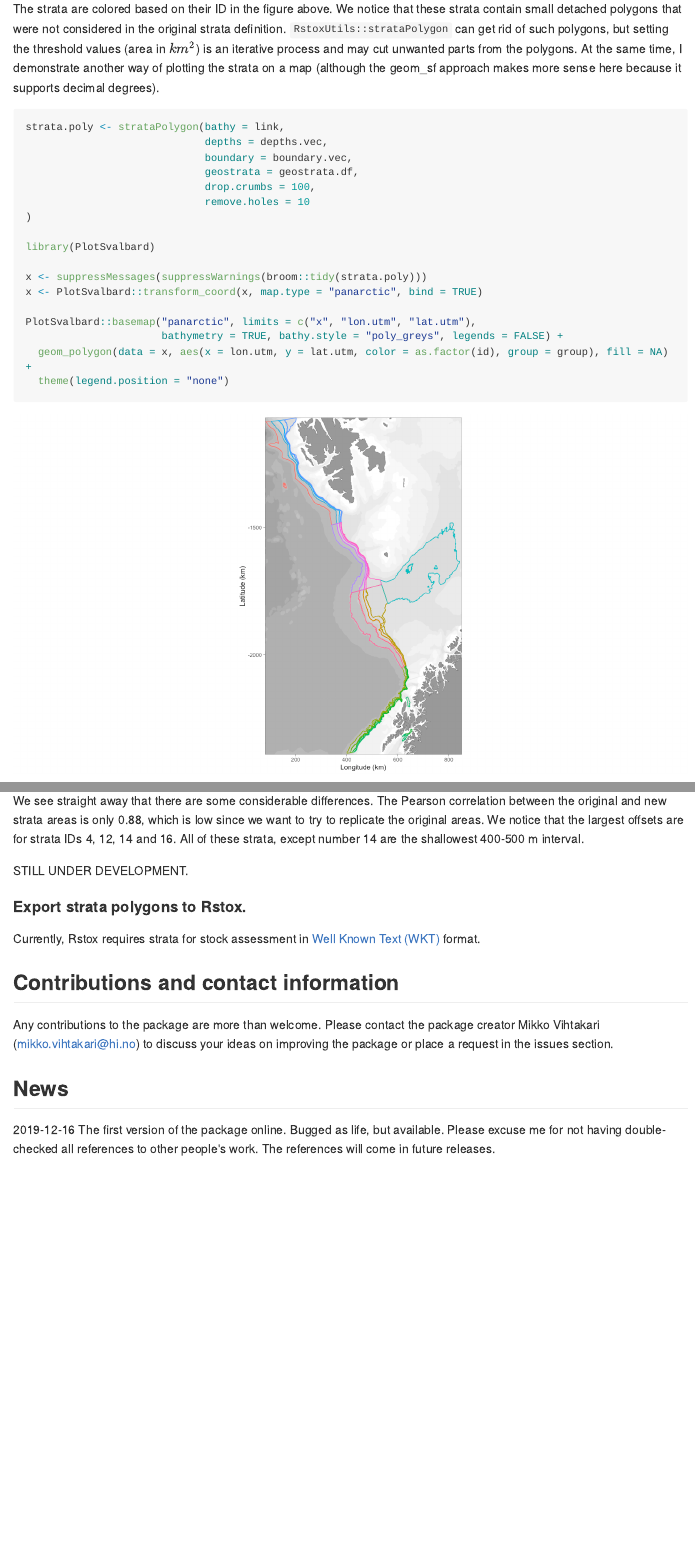
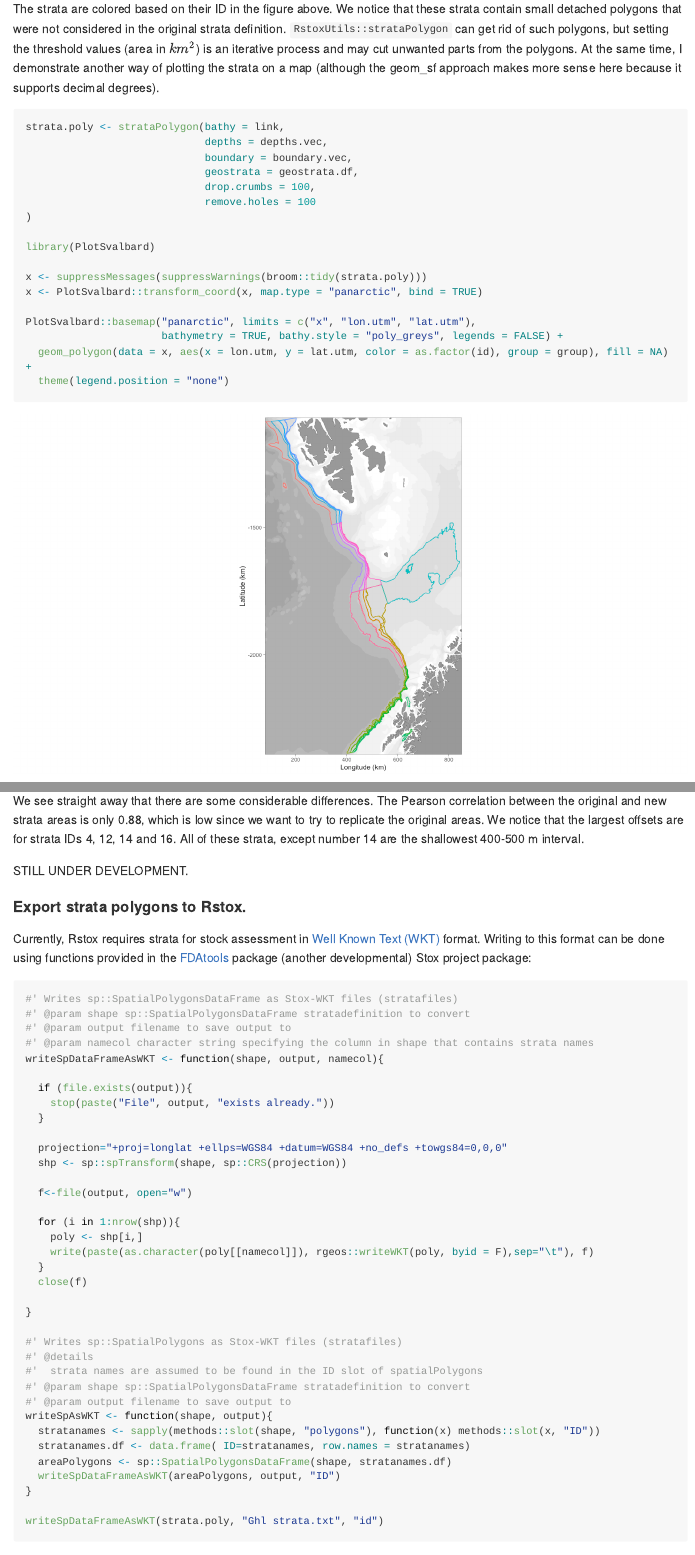
Before and after one commit to DeepWaterIMR/RstoxUtils, an R Markdown document (README.Rmd): the page in a window 1100 px wide, from 5770 px down, and a second part further down, joined at a grey line. The pictures show the output file README.md that the author committed with the source, drawn offline in the style of GitHub; long lines of code are wrapped.

Commit message:
Improved README

````diff
--- a/README.Rmd
+++ b/README.Rmd
@@ -158,7 +158,7 @@ strata.poly <- strataPolygon(bathy = link,
                              boundary = boundary.vec,
                              geostrata = geostrata.df,
                              drop.crumbs = 100,
-                             remove.holes = 10
+                             remove.holes = 100
 )
 
 library(PlotSvalbard)
@@ -297,7 +297,47 @@ STILL UNDER DEVELOPMENT.
 
 #### Export strata polygons to Rstox.
 
-Currently, Rstox requires strata for stock assessment in [Well Known Text (WKT)](https://en.wikipedia.org/wiki/Well-known_text_representation_of_geometry) format.
+Currently, Rstox requires strata for stock assessment in [Well Known Text (WKT)](https://en.wikipedia.org/wiki/Well-known_text_representation_of_geometry) format. Writing to this format can be done using functions provided in the [FDAtools](https://github.com/Sea2Data/FDAtools/blob/master/stoxReca/stratafiles/stratafiles.R) package (another developmental) Stox project package:
+
+```{r message=FALSE, warning=FALSE, eval=FALSE}
+
+#' Writes sp::SpatialPolygonsDataFrame as Stox-WKT files (stratafiles)
+#' @param shape sp::SpatialPolygonsDataFrame stratadefinition to convert
+#' @param output filename to save output to
+#' @param namecol character string specifying the column in shape that contains strata names
+writeSpDataFrameAsWKT <- function(shape, output, namecol){
+
+  if (file.exists(output)){
+    stop(paste("File", output, "exists already."))
+  }
+
+  projection="+proj=longlat +ellps=WGS84 +datum=WGS84 +no_defs +towgs84=0,0,0"
+  shp <- sp::spTransform(shape, sp::CRS(projection))
+
+  f<-file(output, open="w")
+
+  for (i in 1:nrow(shp)){
+    poly <- shp[i,]
+    write(paste(as.character(poly[[namecol]]), rgeos::writeWKT(poly, byid = F),sep="\t"), f)
+  }
+  close(f)
+
+}
+
+#' Writes sp::SpatialPolygons as Stox-WKT files (stratafiles)
+#' @details
+#'  strata names are assumed to be found in the ID slot of spatialPolygons
+#' @param shape sp::SpatialPolygonsDataFrame stratadefinition to convert
+#' @param output filename to save output to
+writeSpAsWKT <- function(shape, output){
+  stratanames <- sapply(methods::slot(shape, "polygons"), function(x) methods::slot(x, "ID"))
+  stratanames.df <- data.frame( ID=stratanames, row.names = stratanames)
+  areaPolygons <- sp::SpatialPolygonsDataFrame(shape, stratanames.df)
+  writeSpDataFrameAsWKT(areaPolygons, output, "ID")
+}
+
+writeSpDataFrameAsWKT(strata.poly, "Ghl strata.txt", "id")
+```
 
 ## Contributions and contact information
 
````
Also changed, not shown: README.md, README_files/figure-html/unnamed-chunk-10-1.png, README_files/figure-html/unnamed-chunk-11-1.png, README_files/figure-html/unnamed-chunk-12-1.png, README_files/figure-html/unnamed-chunk-9-1.png, README.Rmd (2 more changed lines), 1 other file.
